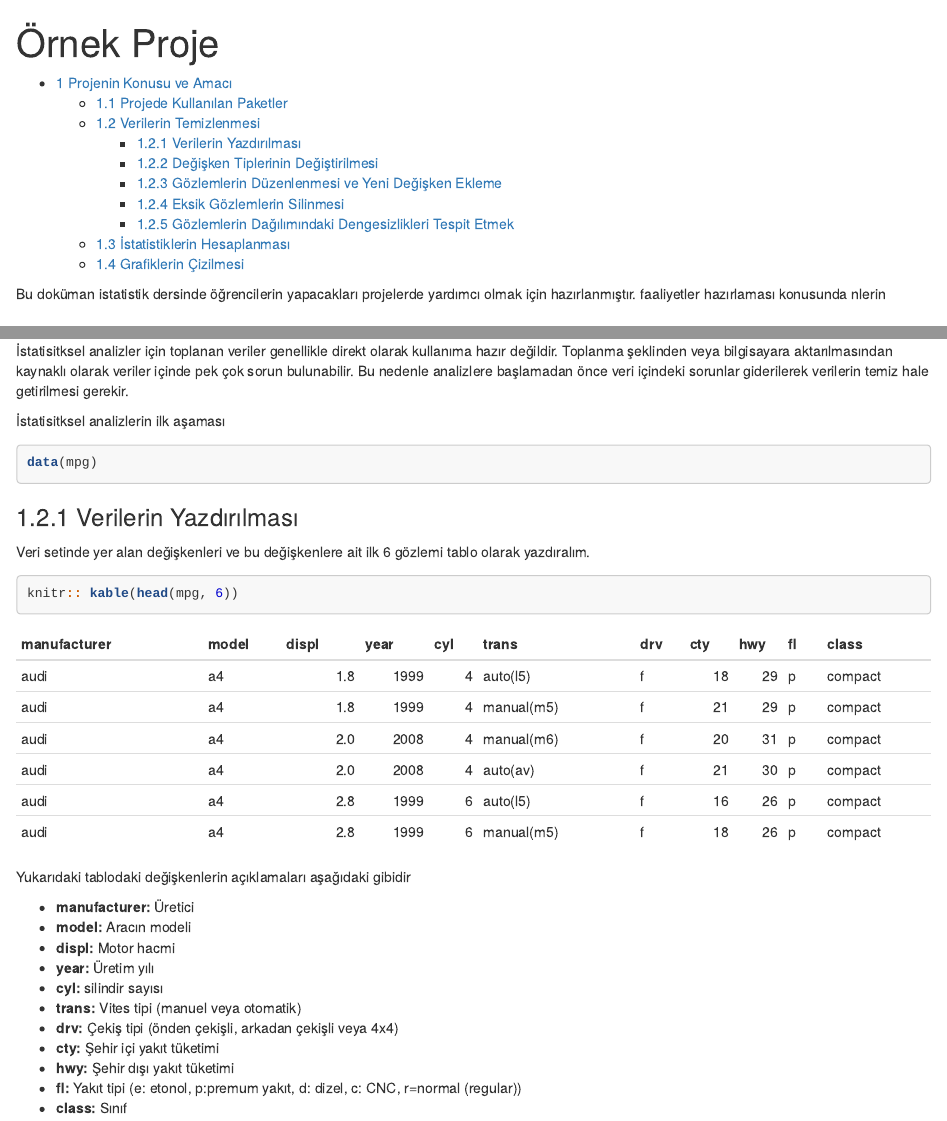
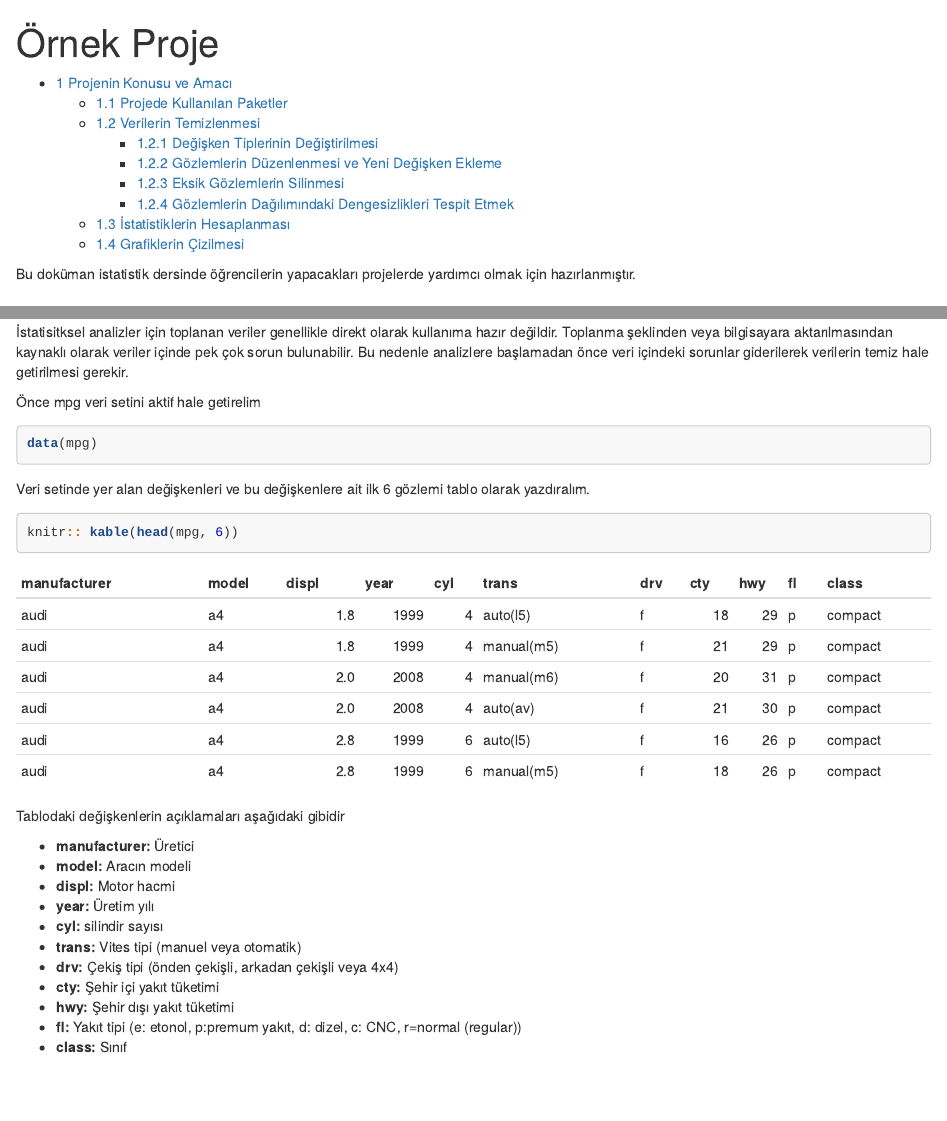
Before and after one commit to omutlu26/sample_project, an R Markdown document (mpg.Rmd): the page in a window 1100 px wide, from its top, and a second part further down, joined at a grey line. Rendered offline with R 4.5, knitr and Pandoc, with nearby package versions; some code elsewhere in the file could not run offline.

Commit message:
third draft

````diff
--- a/mpg.Rmd
+++ b/mpg.Rmd
@@ -16,7 +16,7 @@ knitr::opts_chunk$set(echo = TRUE)
 ```
 
 
-Bu doküman istatistik dersinde öğrencilerin yapacakları projelerde yardımcı olmak için hazırlanmıştır. faaliyetler hazırlaması konusunda nlerin
+Bu doküman istatistik dersinde öğrencilerin yapacakları projelerde yardımcı olmak için hazırlanmıştır.
 
 
 # Projenin Konusu ve Amacı
@@ -36,13 +36,11 @@ library(tidyverse)
 
 İstatisitksel analizler için toplanan veriler genellikle  direkt olarak kullanıma hazır değildir.  Toplanma şeklinden veya bilgisayara aktarılmasından kaynaklı olarak veriler içinde pek çok sorun bulunabilir. Bu nedenle analizlere başlamadan önce veri içindeki sorunlar giderilerek verilerin temiz hale getirilmesi gerekir.
 
-İstatisitksel analizlerin ilk aşaması
+Önce mpg veri setini aktif hale getirelim
 
 ```{r}
 data(mpg)
 ```
-
-### Verilerin Yazdırılması
 
 Veri setinde yer alan değişkenleri ve bu değişkenlere ait ilk 6 gözlemi tablo olarak yazdıralım.
 
@@ -50,7 +48,7 @@ Veri setinde yer alan değişkenleri ve bu değişkenlere ait ilk 6 gözlemi tab
 knitr:: kable(head(mpg, 6))
 ```
 
-Yukarıdaki tablodaki değişkenlerin açıklamaları aşağıdaki gibidir
+Tablodaki değişkenlerin açıklamaları aşağıdaki gibidir
 
 * **manufacturer:** Üretici
 * **model:** Aracın modeli
````
